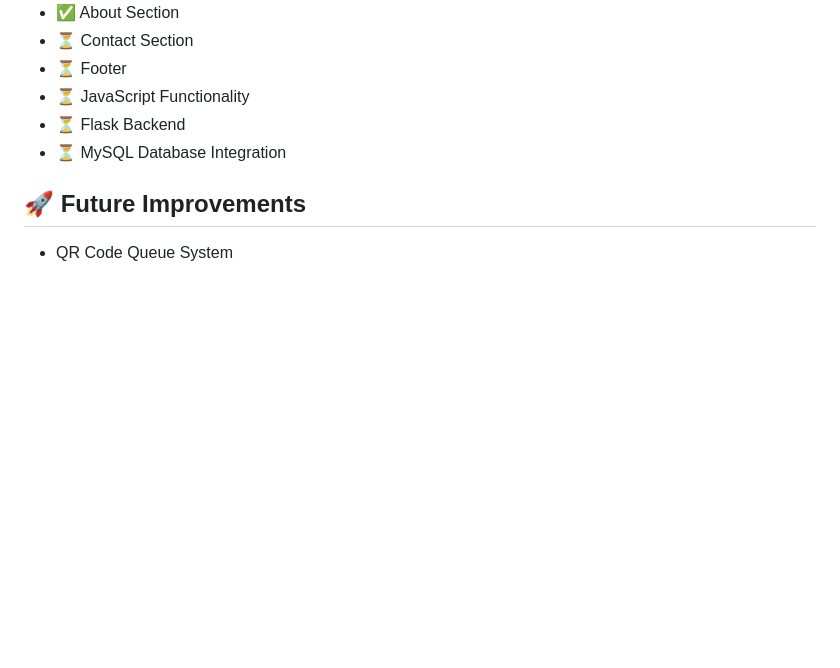
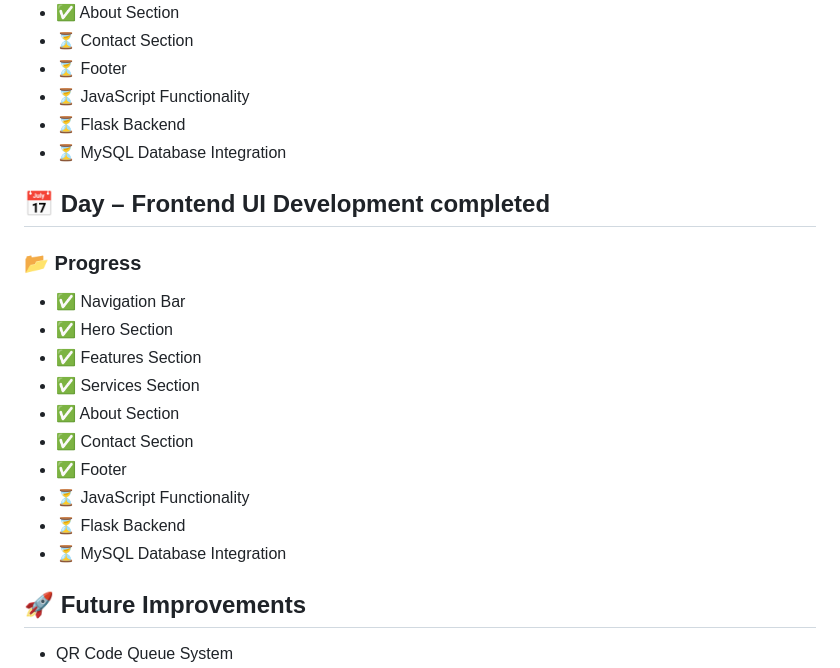
Before and after one commit to PriyaGupta44/Smart-Queue-Management-System, a Markdown page: README.md, the part around the change. Drawn GitHub-style; blank space fills up the shorter version.

Commit message:
docs: Update README.md

```diff
--- a/README.md
+++ b/README.md
@@ -223,6 +223,21 @@ Continue building the frontend of the Queue Management System by creating reusab
 * ⏳ Flask Backend
 * ⏳ MySQL Database Integration
 
+## 📅 Day  – Frontend UI Development completed
+
+### 📂 Progress
+
+* ✅ Navigation Bar
+* ✅ Hero Section
+* ✅ Features Section
+* ✅ Services Section
+* ✅ About Section
+* ✅ Contact Section
+* ✅ Footer
+* ⏳ JavaScript Functionality
+* ⏳ Flask Backend
+* ⏳ MySQL Database Integration
+
 
 ## 🚀 Future Improvements
 
```
